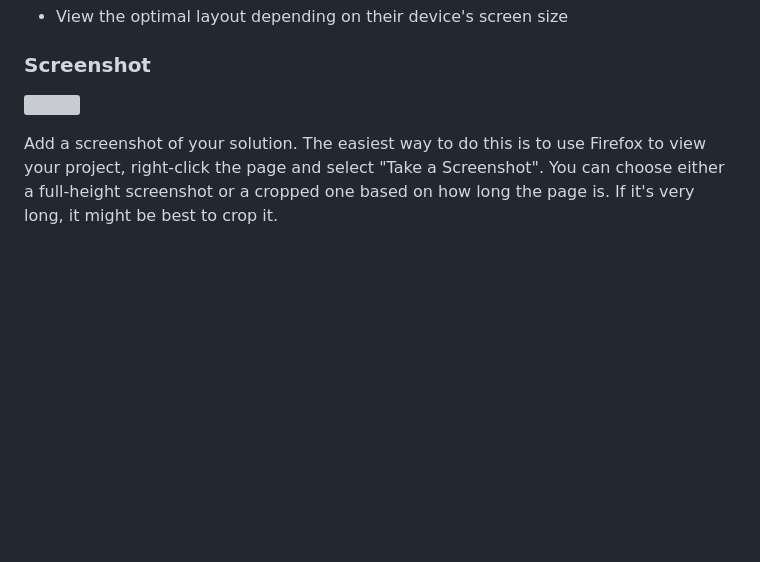
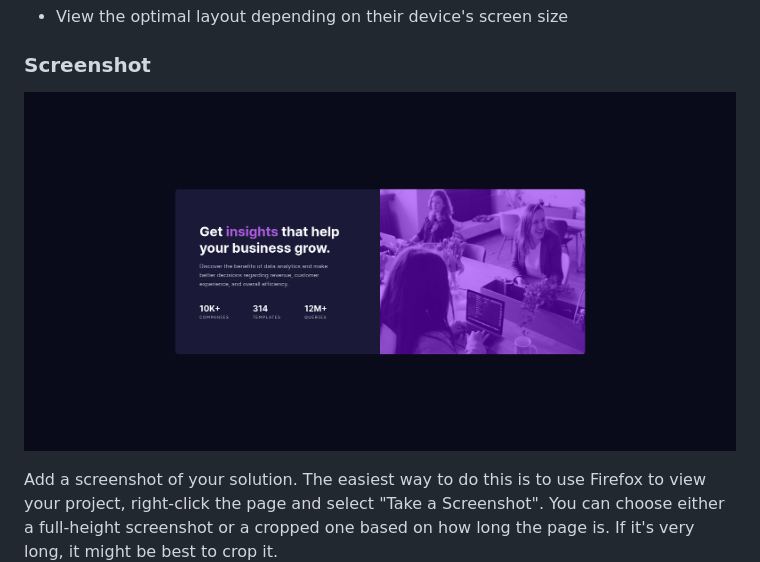
Before and after one commit to theadg/stats-preview-card, a Markdown page: README.md, the part around the change. Drawn GitHub-style; pictures changed too: images/stat-preview-card.png (added); blank space fills up the shorter version; grey boxes are pictures that could not be loaded.

Commit message:
Add screenshot to ReadMe

```diff
--- a/README.md
+++ b/README.md
@@ -28,7 +28,7 @@ Users should be able to:
 
 ### Screenshot
 
-![](./screenshot.jpg)
+![](./images/stat-preview-card.png)
 
 Add a screenshot of your solution. The easiest way to do this is to use Firefox to view your project, right-click the page and select "Take a Screenshot". You can choose either a full-height screenshot or a cropped one based on how long the page is. If it's very long, it might be best to crop it.
 
```
